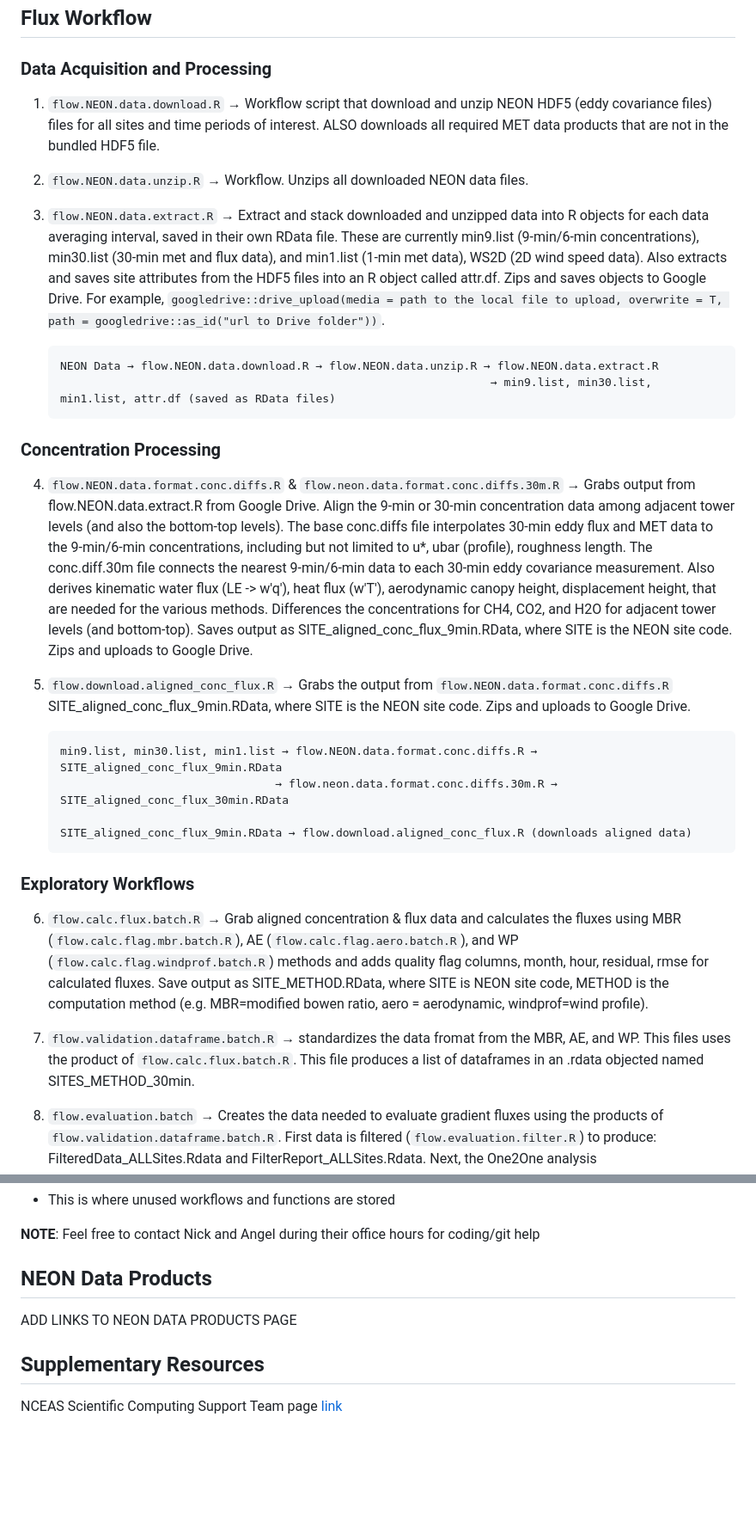
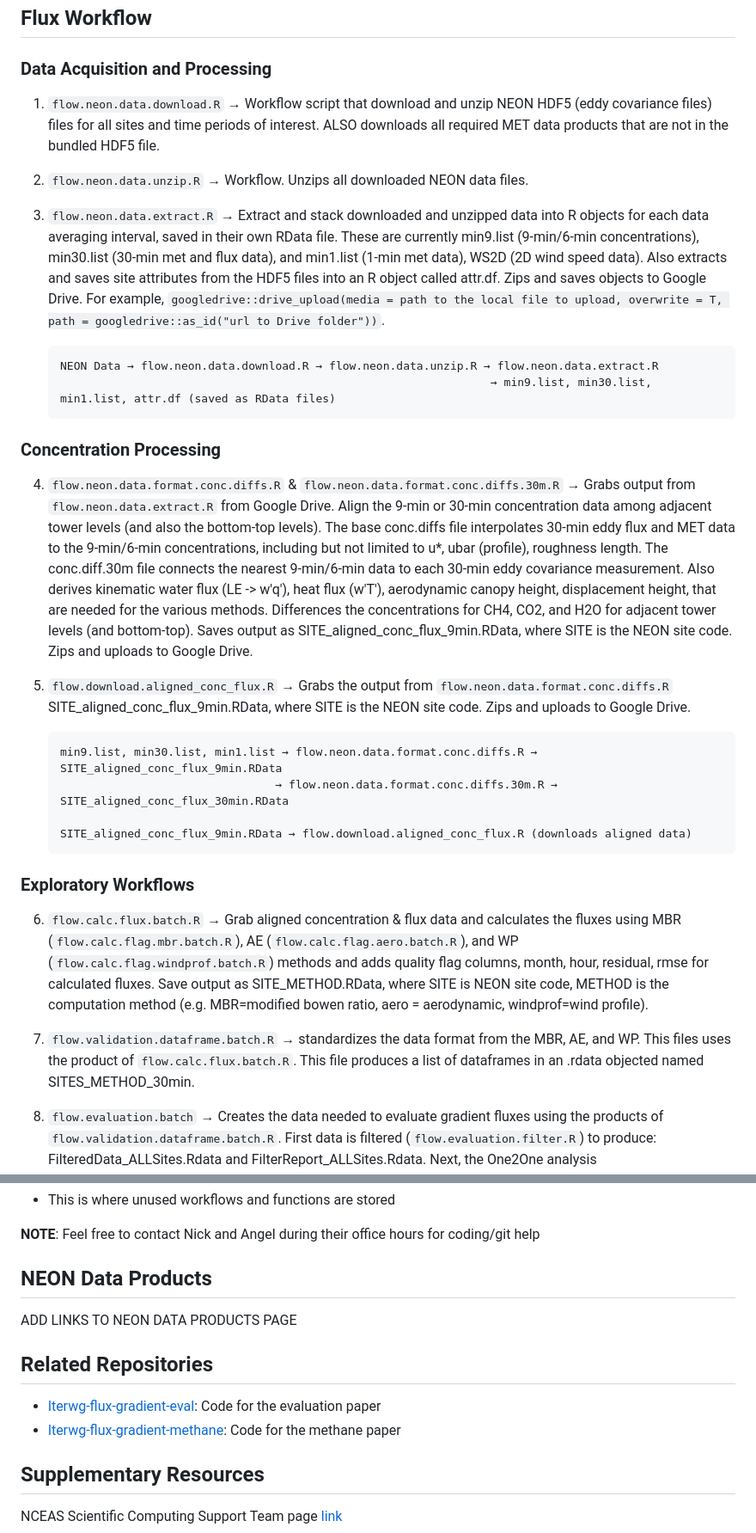
Before and after one commit to lter/lterwg-flux-gradient, a Markdown page: README.md, 2 parts joined by grey strips. Shown at 86% size. Drawn GitHub-style; blank space fills up the shorter version.

Commit message:
docs: added Related Repositories in README and made sure script names matched

````diff
--- a/README.md
+++ b/README.md
@@ -70,25 +70,25 @@ lterwg-flux-gradient/
 
 ### Data Acquisition and Processing
 
-1. `flow.NEON.data.download.R` → Workflow script that download and unzip NEON HDF5 (eddy covariance files) files for all sites and time periods of interest. ALSO downloads all required MET data products that are not in the bundled HDF5 file.
+1. `flow.neon.data.download.R` → Workflow script that download and unzip NEON HDF5 (eddy covariance files) files for all sites and time periods of interest. ALSO downloads all required MET data products that are not in the bundled HDF5 file.
 
-2. `flow.NEON.data.unzip.R` → Workflow. Unzips all downloaded NEON data files.
+2. `flow.neon.data.unzip.R` → Workflow. Unzips all downloaded NEON data files.
 
-3. `flow.NEON.data.extract.R` → Extract and stack downloaded and unzipped data into R objects for each data averaging interval, saved in their own RData file. These are currently min9.list (9-min/6-min concentrations), min30.list (30-min met and flux data), and min1.list (1-min met data), WS2D (2D wind speed data). Also extracts and saves site attributes from the HDF5 files into an R object called attr.df. Zips and saves objects to Google Drive. For example, `googledrive::drive_upload(media = path to the local file to upload, overwrite = T, path = googledrive::as_id("url to Drive folder"))`.
+3. `flow.neon.data.extract.R` → Extract and stack downloaded and unzipped data into R objects for each data averaging interval, saved in their own RData file. These are currently min9.list (9-min/6-min concentrations), min30.list (30-min met and flux data), and min1.list (1-min met data), WS2D (2D wind speed data). Also extracts and saves site attributes from the HDF5 files into an R object called attr.df. Zips and saves objects to Google Drive. For example, `googledrive::drive_upload(media = path to the local file to upload, overwrite = T, path = googledrive::as_id("url to Drive folder"))`.
 
    ```
-   NEON Data → flow.NEON.data.download.R → flow.NEON.data.unzip.R → flow.NEON.data.extract.R
+   NEON Data → flow.neon.data.download.R → flow.neon.data.unzip.R → flow.neon.data.extract.R
                                                                    → min9.list, min30.list, min1.list, attr.df (saved as RData files)
    ```
 
 ### Concentration Processing
 
-4. `flow.NEON.data.format.conc.diffs.R` & `flow.neon.data.format.conc.diffs.30m.R` → Grabs output from flow.NEON.data.extract.R from Google Drive. Align the 9-min or 30-min concentration data among adjacent tower levels (and also the bottom-top levels). The base conc.diffs file interpolates 30-min eddy flux and MET data to the 9-min/6-min concentrations, including but not limited to u*, ubar (profile), roughness length. The conc.diff.30m file connects the nearest 9-min/6-min data to each 30-min eddy covariance measurement. Also derives kinematic water flux (LE -> w'q'), heat flux (w'T'), aerodynamic canopy height, displacement height, that are needed for the various methods. Differences the concentrations for CH4, CO2, and H2O for adjacent tower levels (and bottom-top). Saves output as SITE_aligned_conc_flux_9min.RData, where SITE is the NEON site code. Zips and uploads to Google Drive.
+4. `flow.neon.data.format.conc.diffs.R` & `flow.neon.data.format.conc.diffs.30m.R` → Grabs output from `flow.neon.data.extract.R` from Google Drive. Align the 9-min or 30-min concentration data among adjacent tower levels (and also the bottom-top levels). The base conc.diffs file interpolates 30-min eddy flux and MET data to the 9-min/6-min concentrations, including but not limited to u*, ubar (profile), roughness length. The conc.diff.30m file connects the nearest 9-min/6-min data to each 30-min eddy covariance measurement. Also derives kinematic water flux (LE -> w'q'), heat flux (w'T'), aerodynamic canopy height, displacement height, that are needed for the various methods. Differences the concentrations for CH4, CO2, and H2O for adjacent tower levels (and bottom-top). Saves output as SITE_aligned_conc_flux_9min.RData, where SITE is the NEON site code. Zips and uploads to Google Drive.
 
-5. `flow.download.aligned_conc_flux.R` → Grabs the output from `flow.NEON.data.format.conc.diffs.R` SITE_aligned_conc_flux_9min.RData, where SITE is the NEON site code. Zips and uploads to Google Drive.
+5. `flow.download.aligned_conc_flux.R` → Grabs the output from `flow.neon.data.format.conc.diffs.R` SITE_aligned_conc_flux_9min.RData, where SITE is the NEON site code. Zips and uploads to Google Drive.
 
    ```
-   min9.list, min30.list, min1.list → flow.NEON.data.format.conc.diffs.R → SITE_aligned_conc_flux_9min.RData
+   min9.list, min30.list, min1.list → flow.neon.data.format.conc.diffs.R → SITE_aligned_conc_flux_9min.RData
                                    → flow.neon.data.format.conc.diffs.30m.R → SITE_aligned_conc_flux_30min.RData
 
    SITE_aligned_conc_flux_9min.RData → flow.download.aligned_conc_flux.R (downloads aligned data)
@@ -98,7 +98,7 @@ lterwg-flux-gradient/
 
 6. `flow.calc.flux.batch.R` → Grab aligned concentration & flux data and calculates the fluxes using MBR (`flow.calc.flag.mbr.batch.R`), AE (`flow.calc.flag.aero.batch.R`), and WP (`flow.calc.flag.windprof.batch.R`) methods and adds quality flag columns, month, hour, residual, rmse for calculated fluxes. Save output as SITE_METHOD.RData, where SITE is NEON site code, METHOD is the computation method (e.g. MBR=modified bowen ratio, aero = aerodynamic, windprof=wind profile).
 
-7. `flow.validation.dataframe.batch.R` → standardizes the data fromat from the MBR, AE, and WP. This files uses the product of `flow.calc.flux.batch.R`. This file produces a list of dataframes in an .rdata objected named SITES_METHOD_30min.
+7. `flow.validation.dataframe.batch.R` → standardizes the data format from the MBR, AE, and WP. This files uses the product of `flow.calc.flux.batch.R`. This file produces a list of dataframes in an .rdata objected named SITES_METHOD_30min.
 
 8. `flow.evaluation.batch` → Creates the data needed to evaluate gradient fluxes using the products of `flow.validation.dataframe.batch.R`.
 First data is filtered (`flow.evaluation.filter.R`) to produce: FilteredData_ALLSites.Rdata and FilterReport_ALLSites.Rdata. Next, the One2One analysis (`flow.evaluation.One2One.R`) is done on filtered data to produce: One2One_ALLSites.Rdata and FilteredData_ALLSites_BH.Rdata. BH stands for the best height, which is determined by the height levels with the highest R2. Next the diurnal analysis (`flow.evaluation.diurnal.R`) produces: DiurnalSummary_ALLSites_BH.Rdata. Finally, we fit carbon exchange parameters (`flow.evaluation.cparms.R`) to produce: CarbonParms.Rdata.
@@ -158,6 +158,11 @@ First data is filtered (`flow.evaluation.filter.R`) to produce: FilteredData_ALL
 ## NEON Data Products
 ADD LINKS TO NEON DATA PRODUCTS PAGE
 
+## Related Repositories
+
+- [lterwg-flux-gradient-eval](https://github.com/lter/lterwg-flux-gradient-eval): Code for the evaluation paper
+- [lterwg-flux-gradient-methane](https://github.com/lter/lterwg-flux-gradient-methane): Code for the methane paper
+
 ## Supplementary Resources
 
 NCEAS Scientific Computing Support Team page [link](https://nceas.github.io/scicomp.github.io)
````
